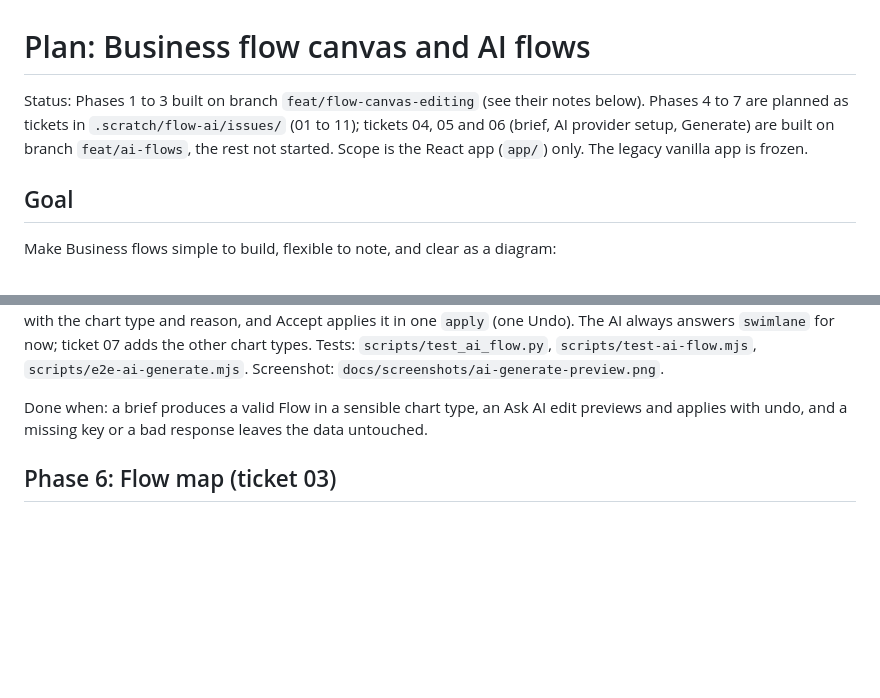
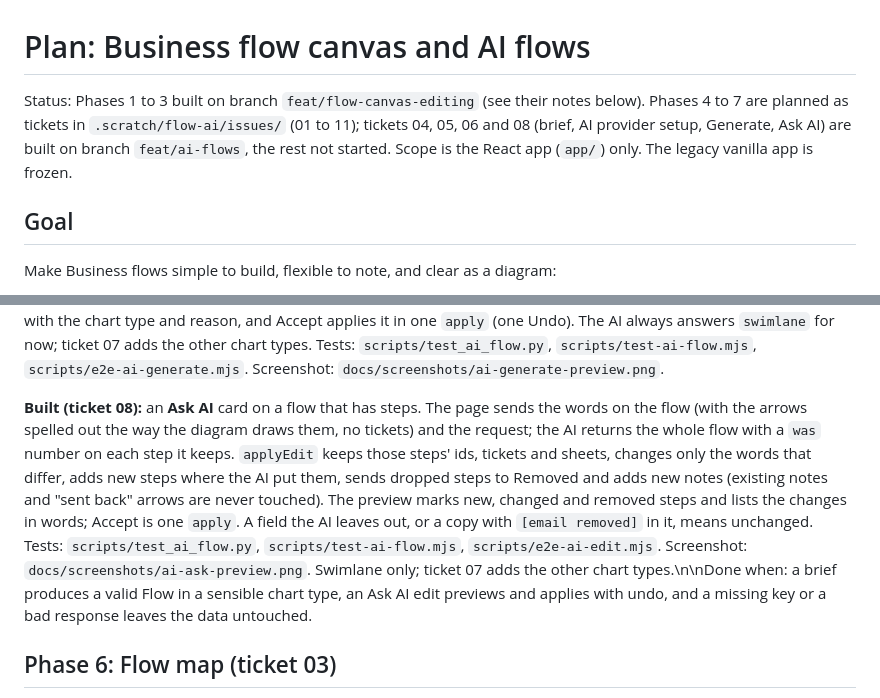
Before and after one commit to hayden-thai-berries/note-map-tool, a Markdown page: docs/PLAN-flow-canvas.md, 2 parts joined by grey strips. GitHub-like rendering; blank space fills up the shorter version.

```diff
--- a/docs/PLAN-flow-canvas.md
+++ b/docs/PLAN-flow-canvas.md
@@ -1,6 +1,6 @@
 # Plan: Business flow canvas and AI flows
 
-Status: Phases 1 to 3 built on branch `feat/flow-canvas-editing` (see their notes below). Phases 4 to 7 are planned as tickets in `.scratch/flow-ai/issues/` (01 to 11); tickets 04, 05 and 06 (brief, AI provider setup, Generate) are built on branch `feat/ai-flows`, the rest not started. Scope is the React app (`app/`) only. The legacy vanilla app is frozen.
+Status: Phases 1 to 3 built on branch `feat/flow-canvas-editing` (see their notes below). Phases 4 to 7 are planned as tickets in `.scratch/flow-ai/issues/` (01 to 11); tickets 04, 05, 06 and 08 (brief, AI provider setup, Generate, Ask AI) are built on branch `feat/ai-flows`, the rest not started. Scope is the React app (`app/`) only. The legacy vanilla app is frozen.
 
 ## Goal
 
@@ -129,7 +129,7 @@ Recommended by the assistant and confirmed by the user ("yes"):
 
 **Built (ticket 06):** a **Generate flow** button in the Describe your case card, for an empty flow only. `POST /api/ai/flow` (`ai_flow.py`) builds the request from the brief, the draft, Department and Function descriptions and sheet and app names, strips emails and ticket ids, and checks the answer (valid JSON, at most 40 steps and 12 teams, arrows only to earlier steps, sheets matched by name, unknown ones kept as text and flagged). The page draws a read-only preview with the chart type and reason, and Accept applies it in one `apply` (one Undo). The AI always answers `swimlane` for now; ticket 07 adds the other chart types. Tests: `scripts/test_ai_flow.py`, `scripts/test-ai-flow.mjs`, `scripts/e2e-ai-generate.mjs`. Screenshot: `docs/screenshots/ai-generate-preview.png`.
 
-Done when: a brief produces a valid Flow in a sensible chart type, an Ask AI edit previews and applies with undo, and a missing key or a bad response leaves the data untouched.
+**Built (ticket 08):** an **Ask AI** card on a flow that has steps. The page sends the words on the flow (with the arrows spelled out the way the diagram draws them, no tickets) and the request; the AI returns the whole flow with a `was` number on each step it keeps. `applyEdit` keeps those steps' ids, tickets and sheets, changes only the words that differ, adds new steps where the AI put them, sends dropped steps to Removed and adds new notes (existing notes and "sent back" arrows are never touched). The preview marks new, changed and removed steps and lists the changes in words; Accept is one `apply`. A field the AI leaves out, or a copy with `[email removed]` in it, means unchanged. Tests: `scripts/test_ai_flow.py`, `scripts/test-ai-flow.mjs`, `scripts/e2e-ai-edit.mjs`. Screenshot: `docs/screenshots/ai-ask-preview.png`. Swimlane only; ticket 07 adds the other chart types.\n\nDone when: a brief produces a valid Flow in a sensible chart type, an Ask AI edit previews and applies with undo, and a missing key or a bad response leaves the data untouched.
 
 ## Phase 6: Flow map (ticket 03)
 
```
Also changed, not shown: docs/AI.md (+7 -1 lines), docs/screenshots/ai-ask-preview.png (added), 14 other files.
